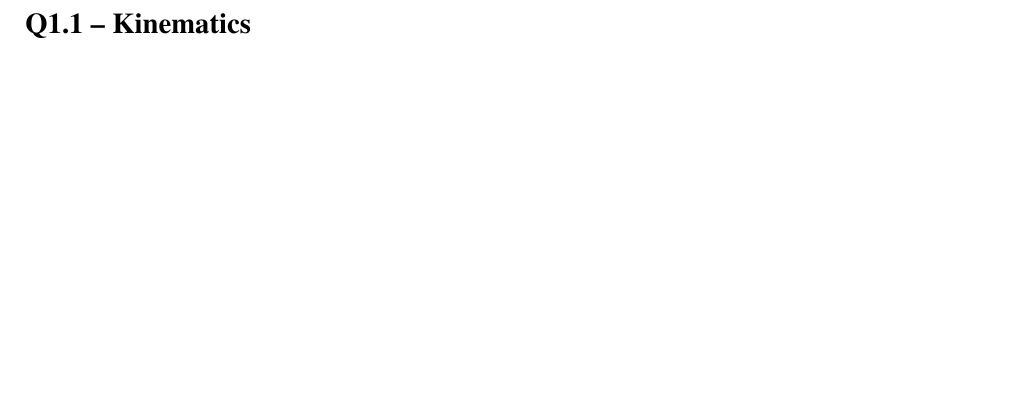
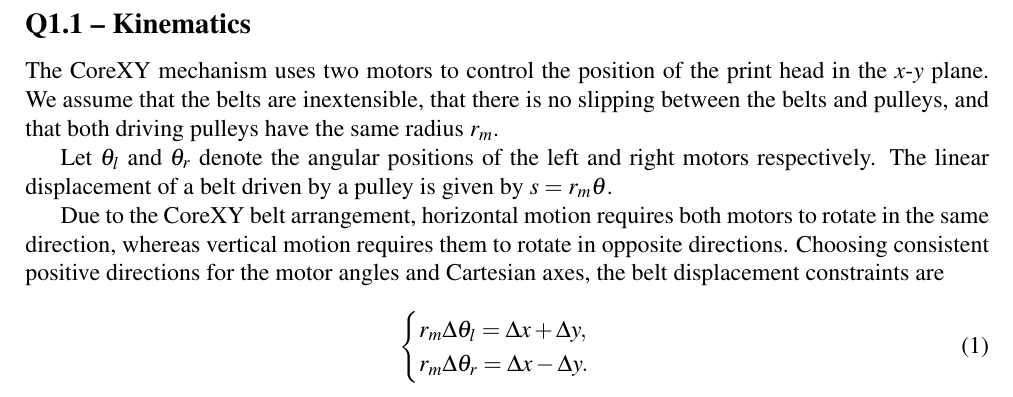
Before and after one commit to emzoughi/Mini-Project-MDS, a LaTeX document (main.tex): part of page 2 of 2, cut so that both start at the same text, the shorter picture padded with empty space. Compiled offline with pdfLaTeX.

Commit message:
Beginning Q1.1

```diff
--- a/main.tex
+++ b/main.tex
@@ -63,7 +63,18 @@
 
 \subsection*{Q1.1 -- Kinematics}
 
+The CoreXY mechanism uses two motors to control the position of the print head in the $x$-$y$ plane. We assume that the belts are inextensible, that there is no slipping between the belts and pulleys, and that both driving pulleys have the same radius $r_m$.
 
+Let $\theta_l$ and $\theta_r$ denote the angular positions of the left and right motors respectively. The linear displacement of a belt driven by a pulley is given by $s=r_m\theta$.
+
+Due to the CoreXY belt arrangement, horizontal motion requires both motors to rotate in the same direction, whereas vertical motion requires them to rotate in opposite directions. Choosing consistent positive directions for the motor angles and Cartesian axes, the belt displacement constraints are
+
+\begin{equation}
+\begin{cases}
+r_m\Delta\theta_l = \Delta x + \Delta y,\\
+r_m\Delta\theta_r = \Delta x - \Delta y.
+\end{cases}
+\end{equation}
 
 
 
```
